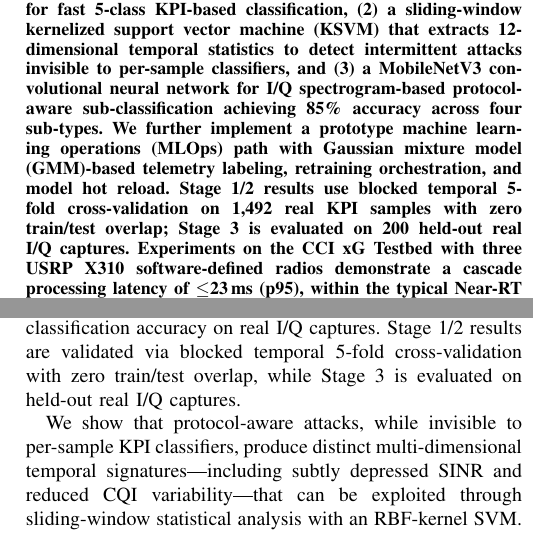
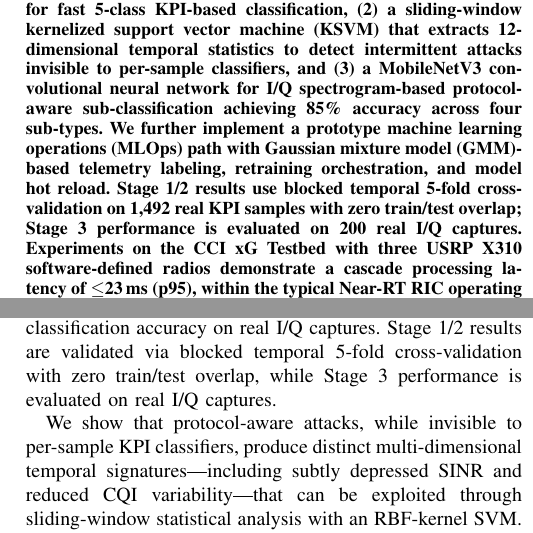
Before and after one commit to hyungminkimdev/5g-oran-msjc, a LaTeX paper (paper/main.tex): two parts of the columns of pages 1 and 6 of 6, joined at a grey line, cut so that both start at the same text. Compiled offline with pdfLaTeX.

Commit message:
Clarify Stage 3 evaluation and table reference

```diff
--- a/paper/main.tex
+++ b/paper/main.tex
@@ -29,7 +29,7 @@
 
 % ================================================================
 \begin{abstract}
-Jamming attacks threaten 5G networks, yet most existing detection methods rely on simulated data and lack deployment on standardized O-RAN architectures. We present a multi-stage jamming classification framework deployed on a real 5G O-RAN testbed that classifies seven distinct jamming attack types---including protocol-aware attacks targeting PSS, PDCCH, and DMRS---with 100\% detection for six of seven modes (91.9\% for PDCCH) and 5.3\% false positive rate. Our three-stage cascade combines: (1)~a multilayer perceptron (MLP) for fast 5-class KPI-based classification, (2)~a sliding-window kernelized support vector machine (KSVM) that extracts 12-dimensional temporal statistics to detect intermittent attacks invisible to per-sample classifiers, and (3)~a MobileNetV3 convolutional neural network for I/Q spectrogram-based protocol-aware sub-classification achieving 85\% accuracy across four sub-types. We further implement a prototype machine learning operations (MLOps) path with Gaussian mixture model (GMM)-based telemetry labeling, retraining orchestration, and model hot reload. Stage~1/2 results use blocked temporal 5-fold cross-validation on 1,492 real KPI samples with zero train/test overlap; Stage~3 is evaluated on 200 held-out real I/Q captures. Experiments on the CCI~xG Testbed with three USRP~X310 software-defined radios demonstrate a cascade processing latency of $\leq$23\,ms (p95), within the typical Near-RT RIC operating timescale of 10\,ms to 1\,s.
+Jamming attacks threaten 5G networks, yet most existing detection methods rely on simulated data and lack deployment on standardized O-RAN architectures. We present a multi-stage jamming classification framework deployed on a real 5G O-RAN testbed that classifies seven distinct jamming attack types---including protocol-aware attacks targeting PSS, PDCCH, and DMRS---with 100\% detection for six of seven modes (91.9\% for PDCCH) and 5.3\% false positive rate. Our three-stage cascade combines: (1)~a multilayer perceptron (MLP) for fast 5-class KPI-based classification, (2)~a sliding-window kernelized support vector machine (KSVM) that extracts 12-dimensional temporal statistics to detect intermittent attacks invisible to per-sample classifiers, and (3)~a MobileNetV3 convolutional neural network for I/Q spectrogram-based protocol-aware sub-classification achieving 85\% accuracy across four sub-types. We further implement a prototype machine learning operations (MLOps) path with Gaussian mixture model (GMM)-based telemetry labeling, retraining orchestration, and model hot reload. Stage~1/2 results use blocked temporal 5-fold cross-validation on 1,492 real KPI samples with zero train/test overlap; Stage~3 performance is evaluated on 200 real I/Q captures. Experiments on the CCI~xG Testbed with three USRP~X310 software-defined radios demonstrate a cascade processing latency of $\leq$23\,ms (p95), within the typical Near-RT RIC operating timescale of 10\,ms to 1\,s.
 \end{abstract}
 
 \begin{IEEEkeywords}
@@ -317,7 +317,7 @@ False positive & N/A & 1.6\% & N/A & N/A & N/A & \textbf{5.3\%} \\
 \section{Conclusion}
 \label{sec:conclusion}
 
-We presented a multi-stage jamming classification framework for 5G O-RAN that identifies all seven jamming modes---including protocol-aware attacks targeting PSS, PDCCH, and DMRS---with 100\% detection for six of seven attack types (91.9\% for PDCCH), 5.3\% false positive rate, and $\leq$23\,ms cascade processing latency (p95) on the CCI~xG Testbed, achieving 85\% Stage~3 protocol-aware sub-classification accuracy on real I/Q captures. Stage~1/2 results are validated via blocked temporal 5-fold cross-validation with zero train/test overlap, while Stage~3 is evaluated on held-out real I/Q captures.
+We presented a multi-stage jamming classification framework for 5G O-RAN that identifies all seven jamming modes---including protocol-aware attacks targeting PSS, PDCCH, and DMRS---with 100\% detection for six of seven attack types (91.9\% for PDCCH), 5.3\% false positive rate, and $\leq$23\,ms cascade processing latency (p95) on the CCI~xG Testbed, achieving 85\% Stage~3 protocol-aware sub-classification accuracy on real I/Q captures. Stage~1/2 results are validated via blocked temporal 5-fold cross-validation with zero train/test overlap, while Stage~3 performance is evaluated on real I/Q captures.
 
 We show that protocol-aware attacks, while invisible to per-sample KPI classifiers, produce distinct multi-dimensional temporal signatures---including subtly depressed SINR and reduced CQI variability---that can be exploited through sliding-window statistical analysis with an RBF-kernel SVM. The three-stage cascade enables cost-effective deployment: most samples are classified in under 1\,ms by Stage~1, with the heavier Stage~3 spectrogram analysis invoked only when protocol-aware attacks are suspected.
 
```
Also changed, not shown: paper/main.tex (4 more changed lines).
